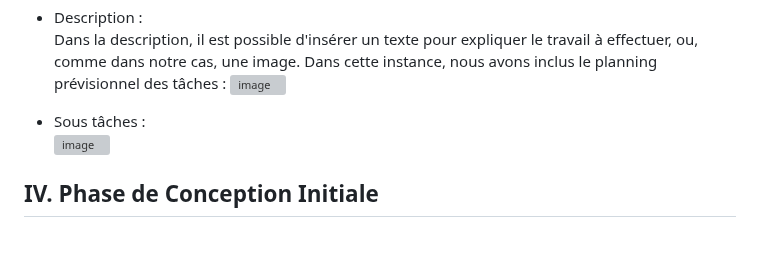
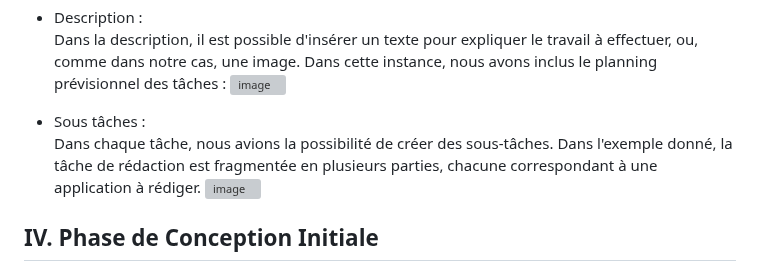
Before and after one commit to mathfern/SAE-Carotte, a Markdown page: CompteRendu.md, the part around the change. GitHub-like rendering; blank space fills up the shorter version; grey boxes are pictures that could not be loaded.

```diff
--- a/CompteRendu.md
+++ b/CompteRendu.md
@@ -72,6 +72,7 @@ Dans la description, il est possible d'insérer un texte pour expliquer le trava
 ![image](https://github.com/mathfern/SAE-Carotte/assets/150122701/835c5a10-a214-49d4-b519-9b8ced94e0a7)
 
 - Sous tâches : <br>
+Dans chaque tâche, nous avions la possibilité de créer des sous-tâches. Dans l'exemple donné, la tâche de rédaction est fragmentée en plusieurs parties, chacune correspondant à une application à rédiger.
 ![image](https://github.com/mathfern/SAE-Carotte/assets/150122701/89557350-820a-4b6e-8182-0b9ad1ab87eb)
 
 
```
